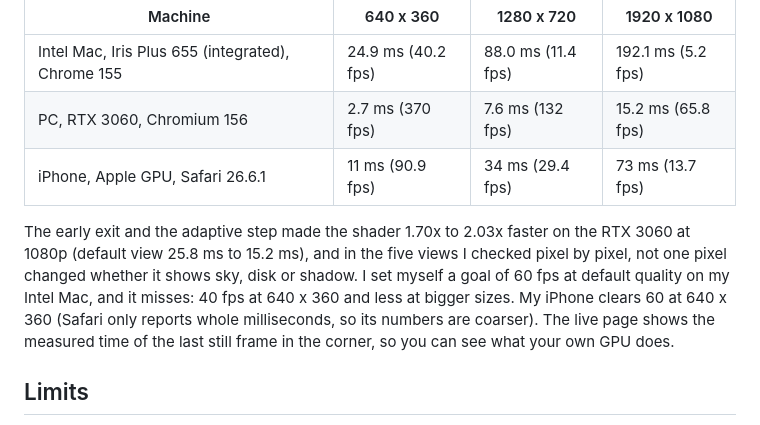
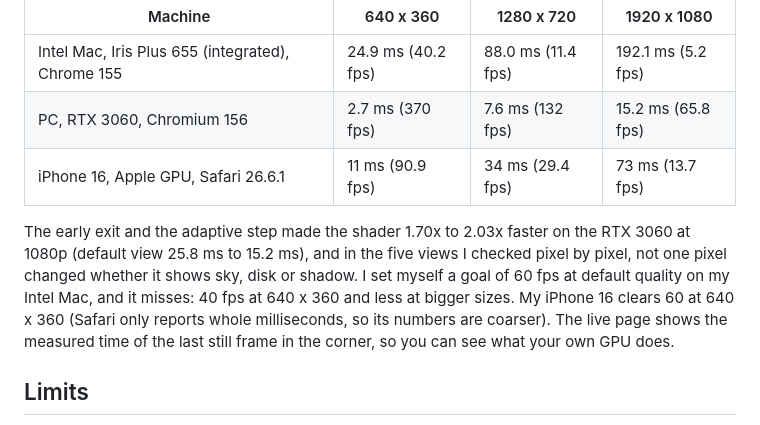
Before and after one commit to joshuacortes195/event-horizon, a Markdown page: README.md, the part around the change. Drawn GitHub-style.

Commit message:
Name the phone in the benchmark numbers: iPhone 16

```diff
--- a/README.md
+++ b/README.md
@@ -68,9 +68,9 @@ The `?bench` page draws each view 30 times after 5 warmups and takes the median,
 | --- | --- | --- | --- |
 | Intel Mac, Iris Plus 655 (integrated), Chrome 155 | 24.9 ms (40.2 fps) | 88.0 ms (11.4 fps) | 192.1 ms (5.2 fps) |
 | PC, RTX 3060, Chromium 156 | 2.7 ms (370 fps) | 7.6 ms (132 fps) | 15.2 ms (65.8 fps) |
-| iPhone, Apple GPU, Safari 26.6.1 | 11 ms (90.9 fps) | 34 ms (29.4 fps) | 73 ms (13.7 fps) |
+| iPhone 16, Apple GPU, Safari 26.6.1 | 11 ms (90.9 fps) | 34 ms (29.4 fps) | 73 ms (13.7 fps) |
 
-The early exit and the adaptive step made the shader 1.70x to 2.03x faster on the RTX 3060 at 1080p (default view 25.8 ms to 15.2 ms), and in the five views I checked pixel by pixel, not one pixel changed whether it shows sky, disk or shadow. I set myself a goal of 60 fps at default quality on my Intel Mac, and it misses: 40 fps at 640 x 360 and less at bigger sizes. My iPhone clears 60 at 640 x 360 (Safari only reports whole milliseconds, so its numbers are coarser). The live page shows the measured time of the last still frame in the corner, so you can see what your own GPU does.
+The early exit and the adaptive step made the shader 1.70x to 2.03x faster on the RTX 3060 at 1080p (default view 25.8 ms to 15.2 ms), and in the five views I checked pixel by pixel, not one pixel changed whether it shows sky, disk or shadow. I set myself a goal of 60 fps at default quality on my Intel Mac, and it misses: 40 fps at 640 x 360 and less at bigger sizes. My iPhone 16 clears 60 at 640 x 360 (Safari only reports whole milliseconds, so its numbers are coarser). The live page shows the measured time of the last still frame in the corner, so you can see what your own GPU does.
 
 ## Limits
 
```
Also changed, not shown: docs/plan.md (+1 -1 lines), results/README.md (+1 -1 lines).
